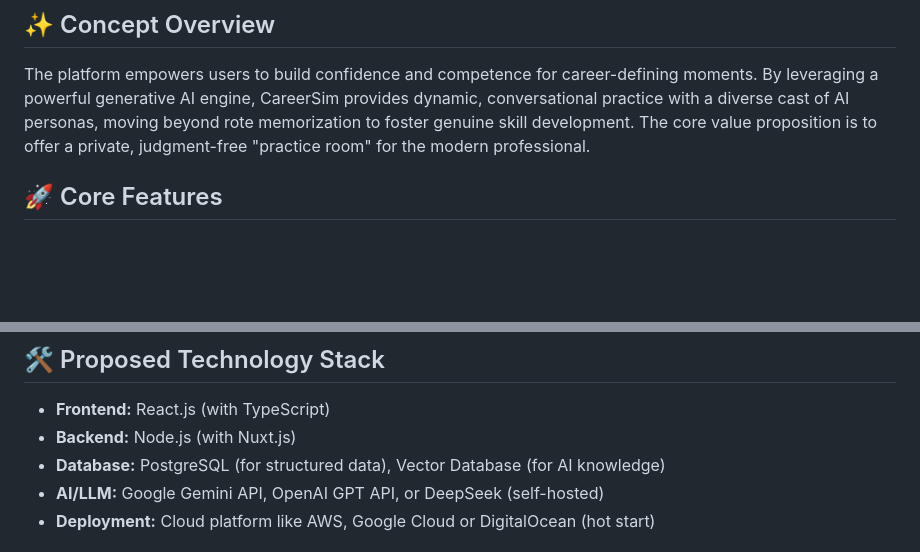
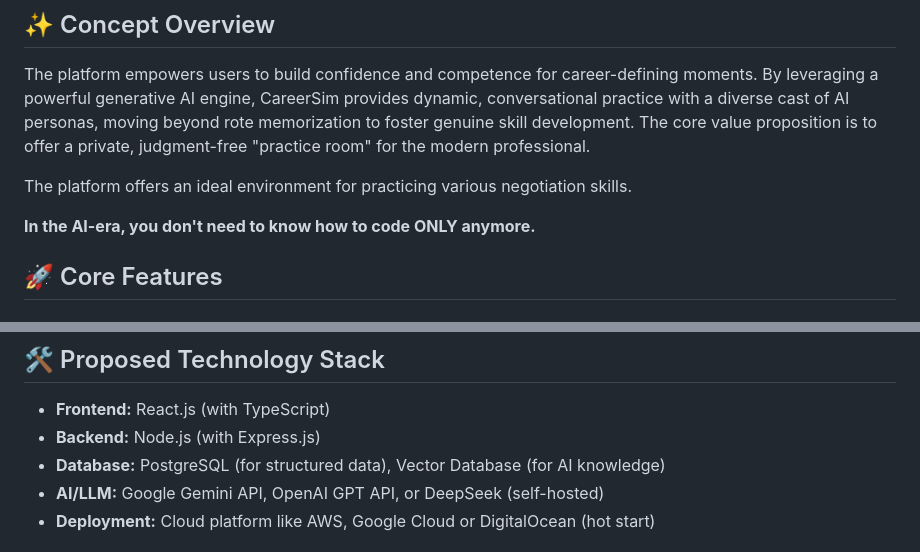
Before and after one commit to lf1up/careersim, a Markdown page: README.md, 2 parts joined by grey strips. Drawn GitHub-style; blank space fills up the shorter version.

```diff
--- a/README.md
+++ b/README.md
@@ -5,6 +5,10 @@
 ## ✨ Concept Overview
 
 The platform empowers users to build confidence and competence for career-defining moments. By leveraging a powerful generative AI engine, CareerSim provides dynamic, conversational practice with a diverse cast of AI personas, moving beyond rote memorization to foster genuine skill development. The core value proposition is to offer a private, judgment-free "practice room" for the modern professional.
+
+The platform offers an ideal environment for practicing various negotiation skills.
+
+**In the AI-era, you don't need to know how to code ONLY anymore.**
 
 ## 🚀 Core Features
 
@@ -82,7 +86,7 @@ This app is for any individual looking to invest in their professional developme
 ## 🛠️ Proposed Technology Stack
 
 * **Frontend:** React.js (with TypeScript)
-* **Backend:** Node.js (with Nuxt.js)
+* **Backend:** Node.js (with Express.js)
 * **Database:** PostgreSQL (for structured data), Vector Database (for AI knowledge)
 * **AI/LLM:** Google Gemini API, OpenAI GPT API, or DeepSeek (self-hosted)
 * **Deployment:** Cloud platform like AWS, Google Cloud or DigitalOcean (hot start)
```
